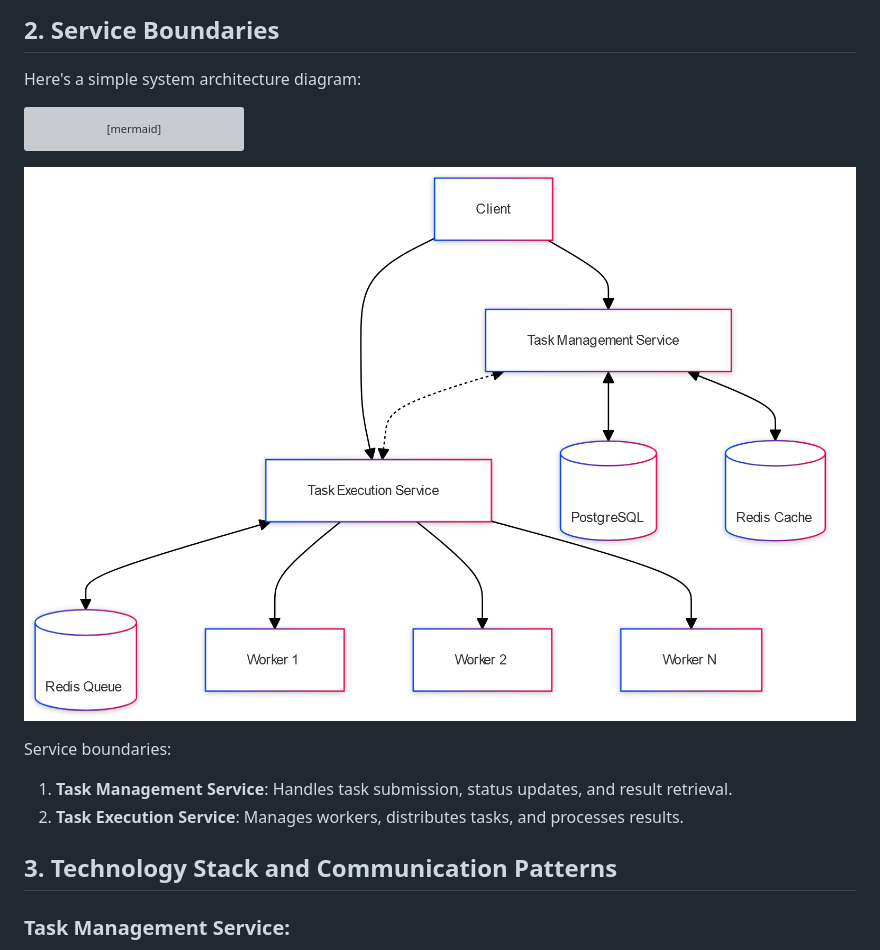
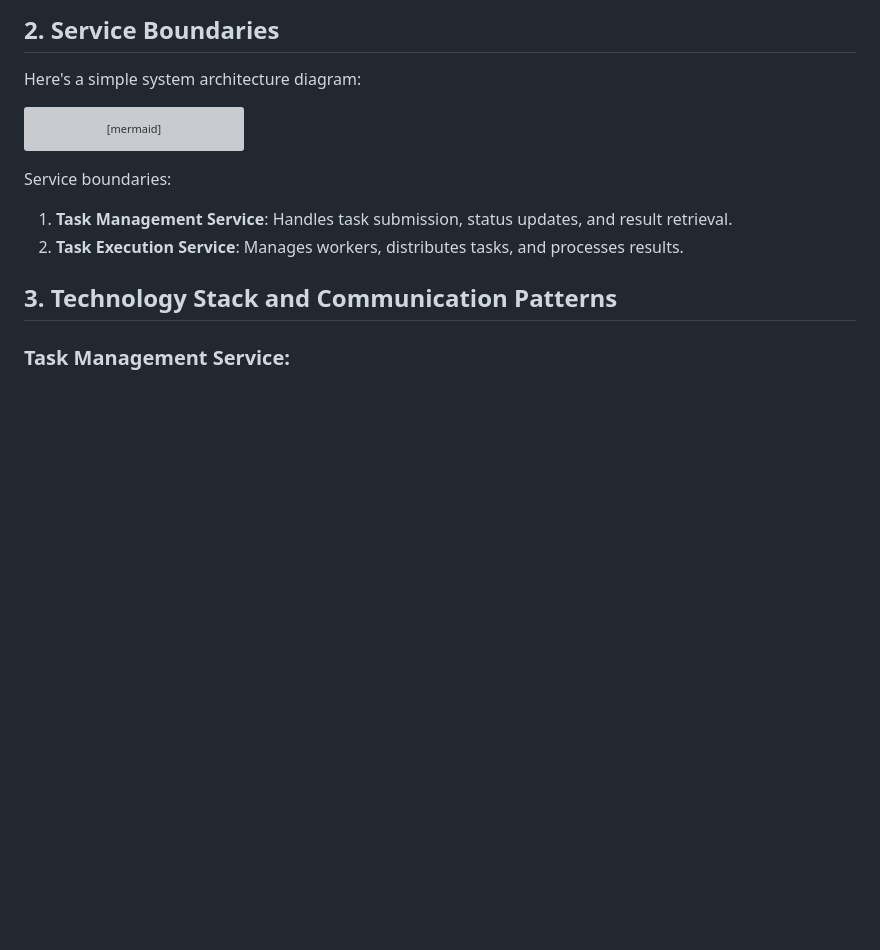
Before and after one commit to CaraAlexandr/PAD_Labs, a Markdown page: README.md, the part around the change. Drawn GitHub-style; blank space fills up the shorter version; grey boxes are pictures that could not be loaded.

Commit message:
The diagram actually shows
Surprising

````diff
--- a/README.md
+++ b/README.md
@@ -33,8 +33,6 @@ graph TD
     C --> H[Worker 2]
     C --> I[Worker N]
 ```
-
-![System Architecture Diagram](Images/diagram.png)
 
 Service boundaries:
 1. **Task Management Service**: Handles task submission, status updates, and result retrieval.
````
